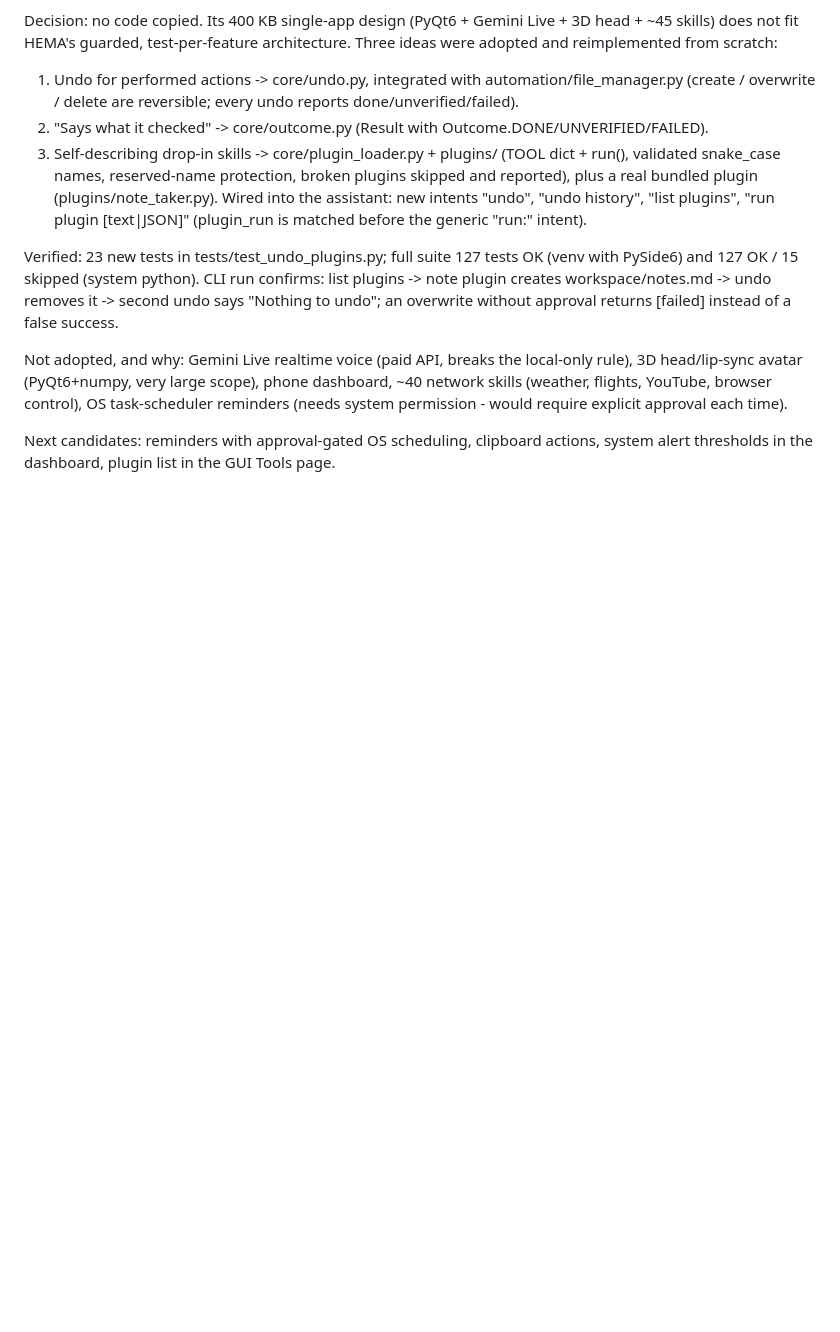
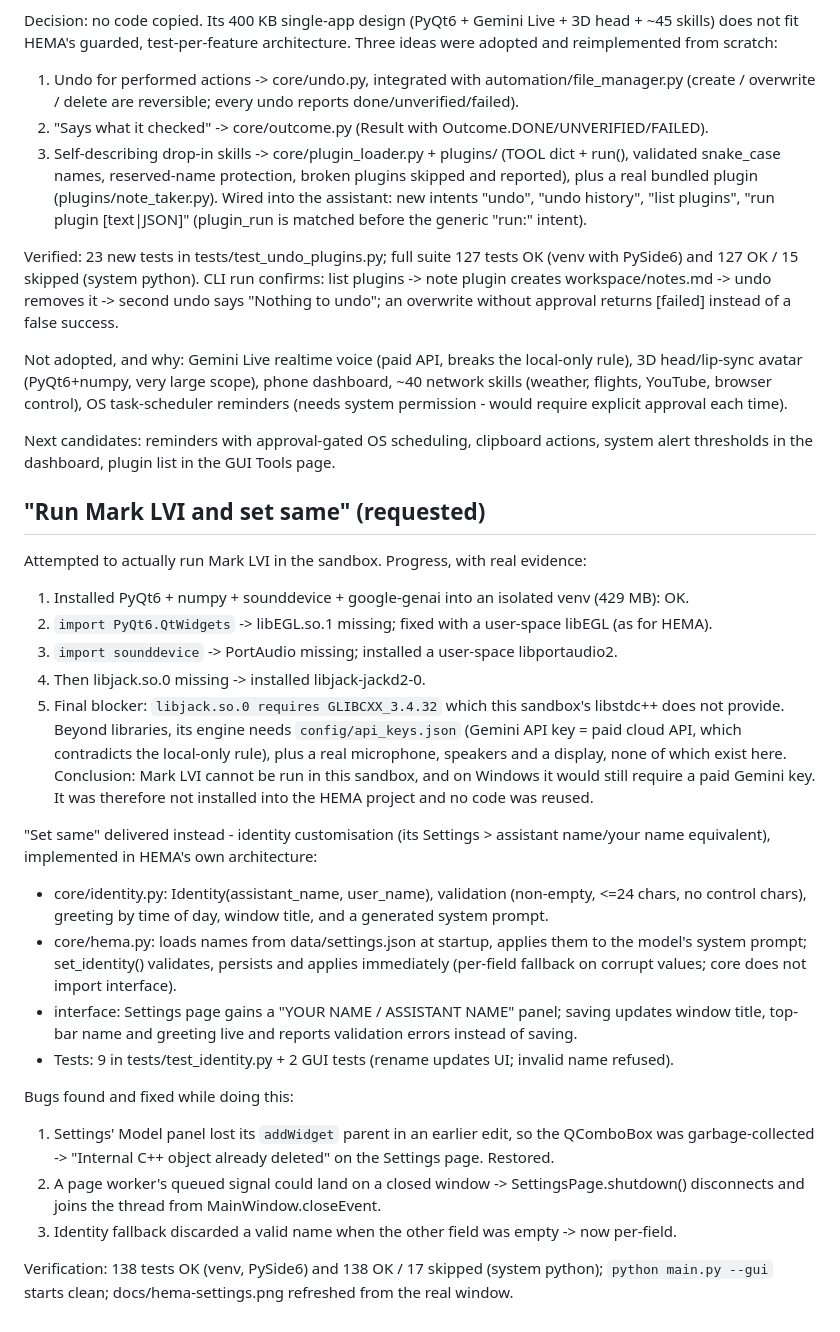
Before and after one commit to obulesh88/ai, a Markdown page: JARVIS_PROGRESS_REPORT.md, the part around the change. Drawn GitHub-style; blank space fills up the shorter version.

```diff
--- a/JARVIS_PROGRESS_REPORT.md
+++ b/JARVIS_PROGRESS_REPORT.md
@@ -122,3 +122,37 @@ system permission - would require explicit approval each time).
 
 Next candidates: reminders with approval-gated OS scheduling, clipboard actions, system
 alert thresholds in the dashboard, plugin list in the GUI Tools page.
+
+## "Run Mark LVI and set same" (requested)
+Attempted to actually run Mark LVI in the sandbox. Progress, with real evidence:
+1. Installed PyQt6 + numpy + sounddevice + google-genai into an isolated venv (429 MB): OK.
+2. `import PyQt6.QtWidgets` -> libEGL.so.1 missing; fixed with a user-space libEGL (as for HEMA).
+3. `import sounddevice` -> PortAudio missing; installed a user-space libportaudio2.
+4. Then libjack.so.0 missing -> installed libjack-jackd2-0.
+5. Final blocker: `libjack.so.0 requires GLIBCXX_3.4.32` which this sandbox's libstdc++ does not
+   provide. Beyond libraries, its engine needs `config/api_keys.json` (Gemini API key = paid
+   cloud API, which contradicts the local-only rule), plus a real microphone, speakers and a
+display, none of which exist here.
+Conclusion: Mark LVI cannot be run in this sandbox, and on Windows it would still require a
+paid Gemini key. It was therefore not installed into the HEMA project and no code was reused.
+
+"Set same" delivered instead - identity customisation (its Settings > assistant name/your name
+equivalent), implemented in HEMA's own architecture:
+- core/identity.py: Identity(assistant_name, user_name), validation (non-empty, <=24 chars, no
+  control chars), greeting by time of day, window title, and a generated system prompt.
+- core/hema.py: loads names from data/settings.json at startup, applies them to the model's
+  system prompt; set_identity() validates, persists and applies immediately (per-field
+  fallback on corrupt values; core does not import interface).
+- interface: Settings page gains a "YOUR NAME / ASSISTANT NAME" panel; saving updates window
+  title, top-bar name and greeting live and reports validation errors instead of saving.
+- Tests: 9 in tests/test_identity.py + 2 GUI tests (rename updates UI; invalid name refused).
+
+Bugs found and fixed while doing this:
+1. Settings' Model panel lost its `addWidget` parent in an earlier edit, so the QComboBox was
+   garbage-collected -> "Internal C++ object already deleted" on the Settings page. Restored.
+2. A page worker's queued signal could land on a closed window -> SettingsPage.shutdown()
+   disconnects and joins the thread from MainWindow.closeEvent.
+3. Identity fallback discarded a valid name when the other field was empty -> now per-field.
+
+Verification: 138 tests OK (venv, PySide6) and 138 OK / 17 skipped (system python);
+`python main.py --gui` starts clean; docs/hema-settings.png refreshed from the real window.
```
Also changed, not shown: README.md (+6 -1 lines), docs/hema-settings.png, docs/hema-ui-chat.png, docs/hema-ui-compact.png, docs/hema-ui.png, 8 other files.
